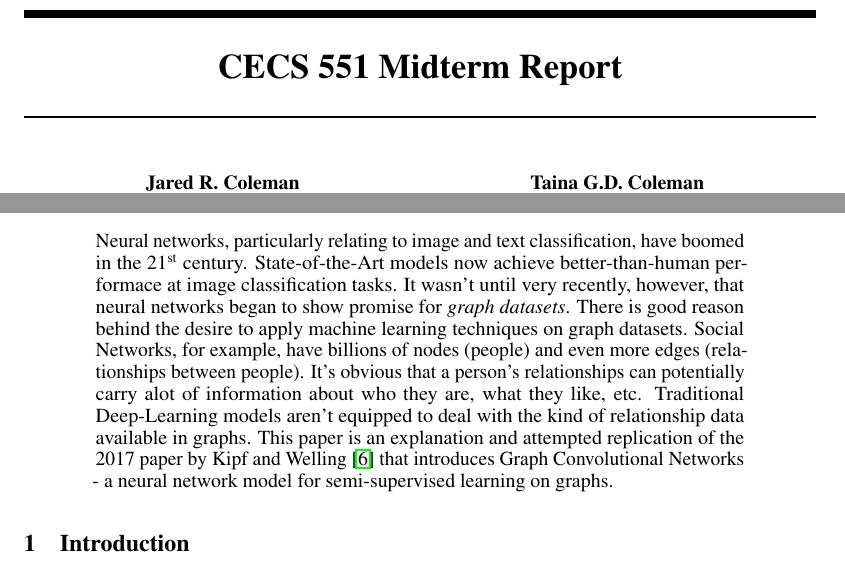
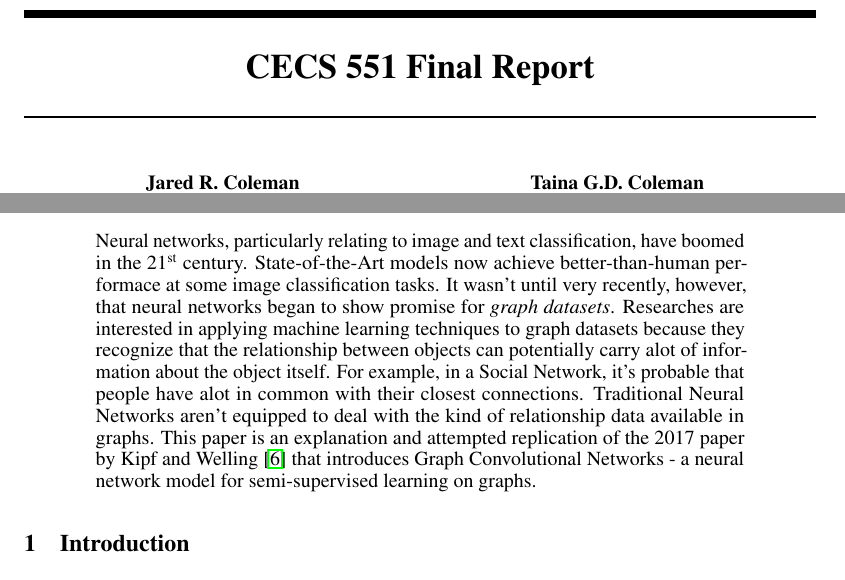
Before and after one commit to jaredraycoleman/cecs551-project, a LaTeX paper (final/main.tex): two parts of page 1 of 8, joined at a grey line, cut so that both start at the same text. Compiled offline with pdfLaTeX.

Commit message:
Updates abstract

```diff
--- a/final/main.tex
+++ b/final/main.tex
@@ -18,7 +18,7 @@
 \usepackage{graphicx}
 \usepackage{subcaption}
 
-\title{CECS 551 Midterm Report}
+\title{CECS 551 Final Report}
 \author{%
   Jared R.~Coleman\\
   Computer Engineering and Computer Science\\
@@ -46,7 +46,7 @@
 \maketitle
 
 \begin{abstract}
-  Neural networks, particularly relating to image and text classification, have boomed in the 21\textsuperscript{st} century. State-of-the-Art models now achieve better-than-human performace at image classification tasks. It wasn't until very recently, however, that neural networks began to show promise for \textit{graph datasets}. There is good reason behind the desire to apply machine learning techniques on graph datasets. Social Networks, for example, have billions of nodes (people) and even more edges (relationships between people). It's obvious that a person's relationships can potentially carry alot of information about who they are, what they like, etc. Traditional Deep-Learning models aren't equipped to deal with the kind of relationship data available in graphs. This paper is an explanation and attempted replication of the 2017 paper by Kipf and Welling~\cite{Kipf2016} that introduces Graph Convolutional Networks - a neural network model for semi-supervised learning on graphs.
+  Neural networks, particularly relating to image and text classification, have boomed in the 21\textsuperscript{st} century. State-of-the-Art models now achieve better-than-human performace at some image classification tasks. It wasn't until very recently, however, that neural networks began to show promise for \textit{graph datasets}. Researches are interested in applying machine learning techniques to graph datasets because they recognize that the relationship between objects can potentially carry alot of information about the object itself. For example, in a Social Network, it's probable that people have alot in common with their closest connections. Traditional Neural Networks aren't equipped to deal with the kind of relationship data available in graphs. This paper is an explanation and attempted replication of the 2017 paper by Kipf and Welling~\cite{Kipf2016} that introduces Graph Convolutional Networks - a neural network model for semi-supervised learning on graphs.
 \end{abstract}
 
 \subfile{introduction}
```
